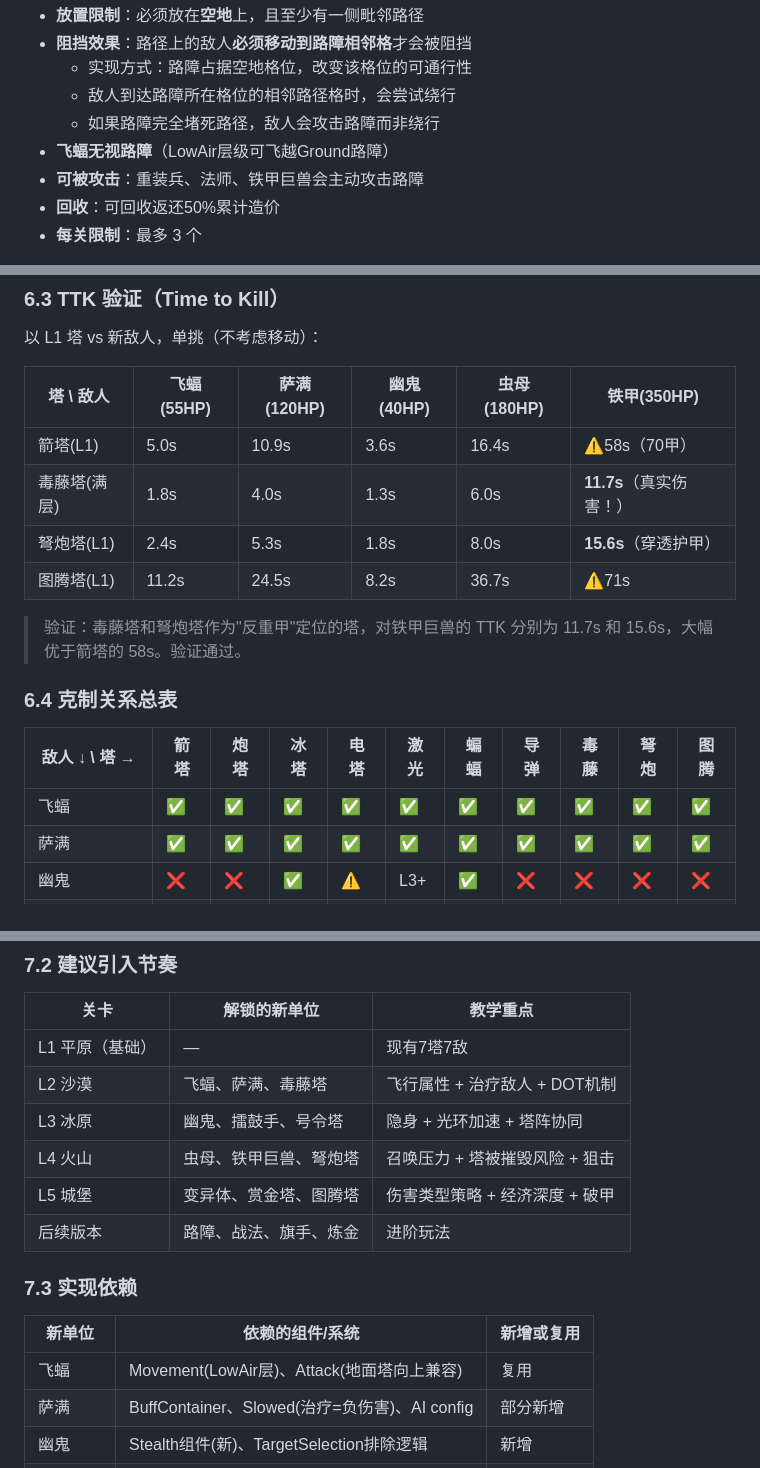
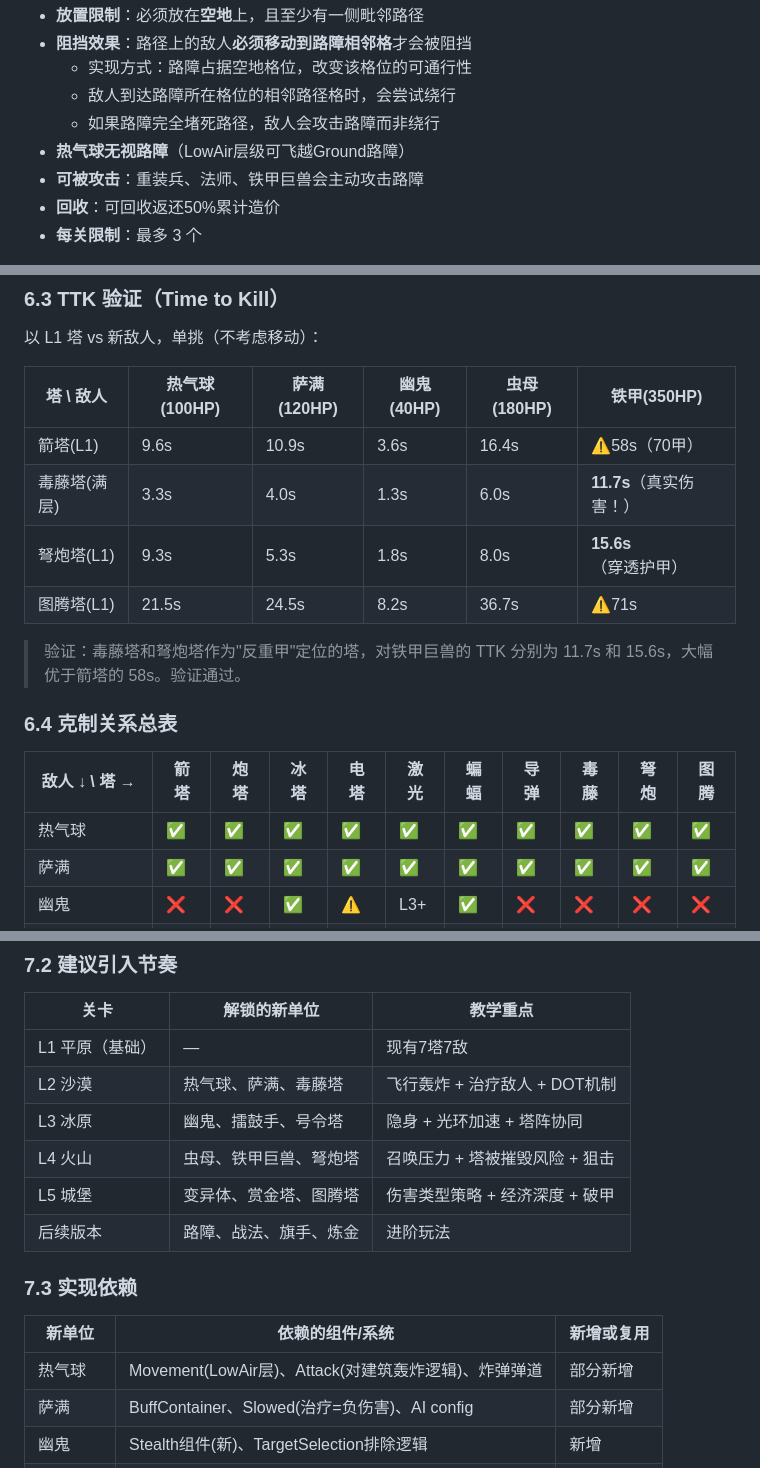
Before and after one commit to jwk000/ai-tower-definder, a Markdown page: design/22-new-unit-design.md, 3 parts joined by grey strips. GitHub-like rendering.

```diff
--- a/design/22-new-unit-design.md
+++ b/design/22-new-unit-design.md
@@ -498,7 +512,7 @@
   - 实现方式：路障占据空地格位，改变该格位的可通行性
   - 敌人到达路障所在格位的相邻路径格时，会尝试绕行
   - 如果路障完全堵死路径，敌人会攻击路障而非绕行
-- **飞蝠无视路障**（LowAir层级可飞越Ground路障）
+- **热气球无视路障**（LowAir层级可飞越Ground路障）
 - **可被攻击**：重装兵、法师、铁甲巨兽会主动攻击路障
 - **回收**：可回收返还50%累计造价
 - **每关限制**：最多 3 个
@@ -696,12 +710,12 @@
 
 以 L1 塔 vs 新敌人，单挑（不考虑移动）：
 
-| 塔 \ 敌人 | 飞蝠(55HP) | 萨满(120HP) | 幽鬼(40HP) | 虫母(180HP) | 铁甲(350HP) |
+| 塔 \ 敌人 | 热气球(100HP) | 萨满(120HP) | 幽鬼(40HP) | 虫母(180HP) | 铁甲(350HP) |
 |-----------|-----------|-----------|-----------|-----------|-----------|
-| 箭塔(L1) | 5.0s | 10.9s | 3.6s | 16.4s | ⚠️58s（70甲） |
-| 毒藤塔(满层) | 1.8s | 4.0s | 1.3s | 6.0s | **11.7s**（真实伤害！） |
-| 弩炮塔(L1) | 2.4s | 5.3s | 1.8s | 8.0s | **15.6s**（穿透护甲） |
-| 图腾塔(L1) | 11.2s | 24.5s | 8.2s | 36.7s | ⚠️71s |
+| 箭塔(L1) | 9.6s | 10.9s | 3.6s | 16.4s | ⚠️58s（70甲） |
+| 毒藤塔(满层) | 3.3s | 4.0s | 1.3s | 6.0s | **11.7s**（真实伤害！） |
+| 弩炮塔(L1) | 9.3s | 5.3s | 1.8s | 8.0s | **15.6s**（穿透护甲） |
+| 图腾塔(L1) | 21.5s | 24.5s | 8.2s | 36.7s | ⚠️71s |
 
 > 验证：毒藤塔和弩炮塔作为"反重甲"定位的塔，对铁甲巨兽的 TTK 分别为 11.7s 和 15.6s，大幅优于箭塔的 58s。验证通过。
 
@@ -709,7 +723,7 @@
 
 | 敌人 ↓ \ 塔 → | 箭塔 | 炮塔 | 冰塔 | 电塔 | 激光 | 蝙蝠 | 导弹 | 毒藤 | 弩炮 | 图腾 |
 |--------------|------|------|------|------|------|------|------|------|------|------|
-| 飞蝠 | ✅ | ✅ | ✅ | ✅ | ✅ | ✅ | ✅ | ✅ | ✅ | ✅ |
+| 热气球 | ✅ | ✅ | ✅ | ✅ | ✅ | ✅ | ✅ | ✅ | ✅ | ✅ |
 | 萨满 | ✅ | ✅ | ✅ | ✅ | ✅ | ✅ | ✅ | ✅ | ✅ | ✅ |
 | 幽鬼 | ❌ | ❌ | ✅ | ⚠️ | L3+ | ✅ | ❌ | ❌ | ❌ | ❌ |
 | 虫母 | ✅ | ✅ | ✅ | ✅ | ✅ | ✅ | ✅ | ✅ | ✅ | ✅ |
@@ -743,7 +757,7 @@
 | 关卡 | 解锁的新单位 | 教学重点 |
 |------|------------|---------|
 | L1 平原（基础） | — | 现有7塔7敌 |
-| L2 沙漠 | 飞蝠、萨满、毒藤塔 | 飞行属性 + 治疗敌人 + DOT机制 |
+| L2 沙漠 | 热气球、萨满、毒藤塔 | 飞行轰炸 + 治疗敌人 + DOT机制 |
 | L3 冰原 | 幽鬼、擂鼓手、号令塔 | 隐身 + 光环加速 + 塔阵协同 |
 | L4 火山 | 虫母、铁甲巨兽、弩炮塔 | 召唤压力 + 塔被摧毁风险 + 狙击 |
 | L5 城堡 | 变异体、赏金塔、图腾塔 | 伤害类型策略 + 经济深度 + 破甲 |
@@ -753,7 +767,7 @@
 
 | 新单位 | 依赖的组件/系统 | 新增或复用 |
 |--------|---------------|----------|
-| 飞蝠 | Movement(LowAir层)、Attack(地面塔向上兼容) | 复用 |
+| 热气球 | Movement(LowAir层)、Attack(对建筑轰炸逻辑)、炸弹弹道 | 部分新增 |
 | 萨满 | BuffContainer、Slowed(治疗=负伤害)、AI config | 部分新增 |
 | 幽鬼 | Stealth组件(新)、TargetSelection排除逻辑 | 新增 |
 | 虫母 | 定时生成逻辑、Larva配置(新EnemyType) | 新增 |
```
Also changed, not shown: other parts of design/22-new-unit-design.md (+39 -25 lines).
